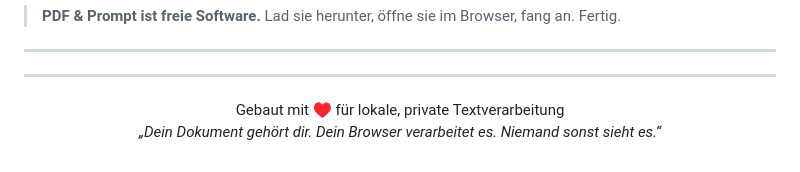
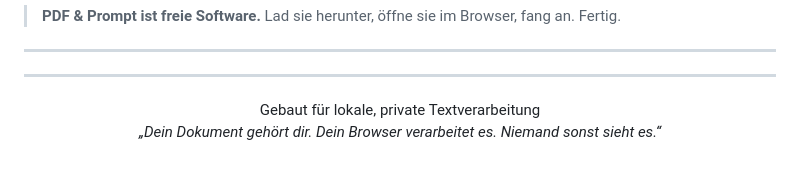
Before and after one commit to legaltechde/pdfandprompt, a Markdown page: readme.md, the part around the change. Drawn GitHub-style.

```diff
--- a/readme.md
+++ b/readme.md
@@ -331,7 +331,7 @@ MIT License — mach damit, was du willst.
 ---
 ---
 <div align="center">
-Gebaut mit ♥ für lokale, private Textverarbeitung
+Gebaut für lokale, private Textverarbeitung
 
 *„Dein Dokument gehört dir. Dein Browser verarbeitet es. Niemand sonst sieht es.“*
 </div>
```
